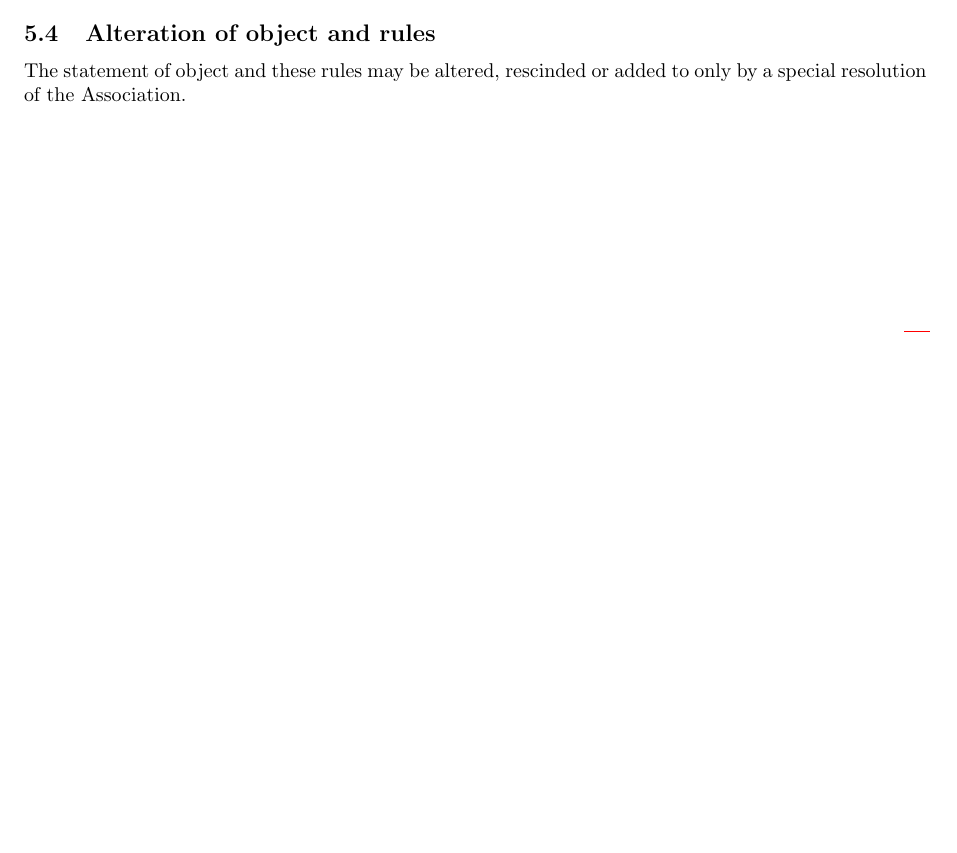
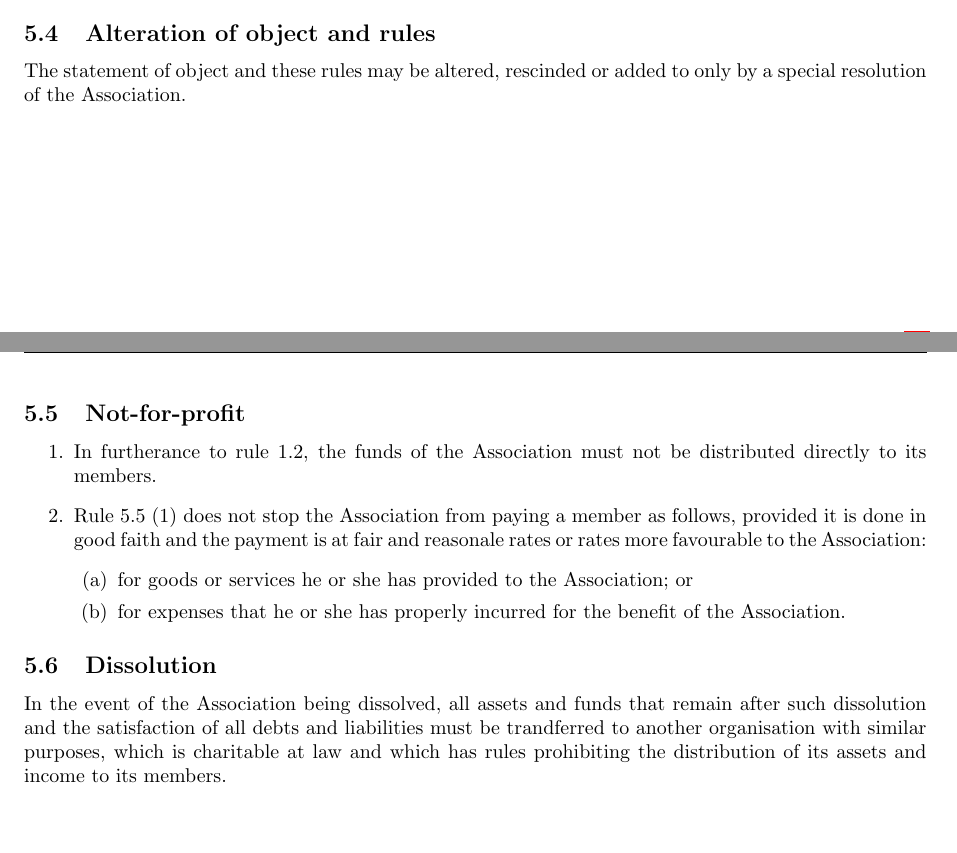
Before and after one commit to isabelle27/mms-constitution, a LaTeX document (constitution.tex, which reads sections/miscellaneous.tex): part of page 14 of 15 before the commit and two parts of pages 14 and 15 of 16 after it, the two joined at a grey line, cut so that both start at the same text, the shorter picture padded with empty space. Compiled offline with pdfLaTeX.

Commit message:
Update miscellaneous.tex
amendment 5.5 and 5.6

```diff
--- a/sections/miscellaneous.tex
+++ b/sections/miscellaneous.tex
@@ -18,3 +18,16 @@ The Association must effect and maintain insurance.
 
 \subsection{Alteration of object and rules}
 The statement of object and these rules may be altered, rescinded or added to only by a special resolution of the Association.
+
+\subsection{Not-for-profit}
+\begin{enumerate}
+  \item In furtherance to rule 1.2, the funds of the Association must not be distributed directly to its members.
+  \item Rule 5.5 (1) does not stop the Association from paying a member as follows, provided it is done in good faith and the payment is at fair and reasonale rates or rates more favourable to the Association:
+    \begin{enumerate}
+      \item for goods or services he or she has provided to the Association; or
+      \item for expenses that he or she has properly incurred for the benefit of the Association.
+    \end{enumerate}
+\end{enumerate}
+
+\subsection{Dissolution}
+In the event of the Association being dissolved, all assets and funds that remain after such dissolution and the satisfaction of all debts and liabilities must be trandferred to another organisation with similar purposes, which is charitable at law and which has rules prohibiting the distribution of its assets and income to its members.
```
